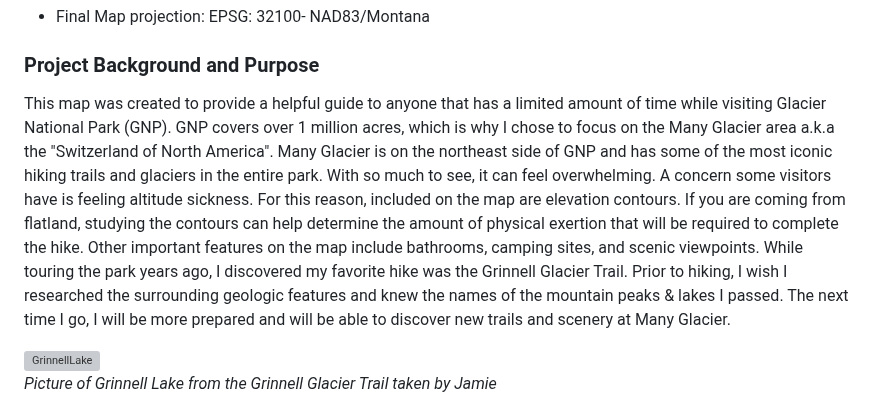
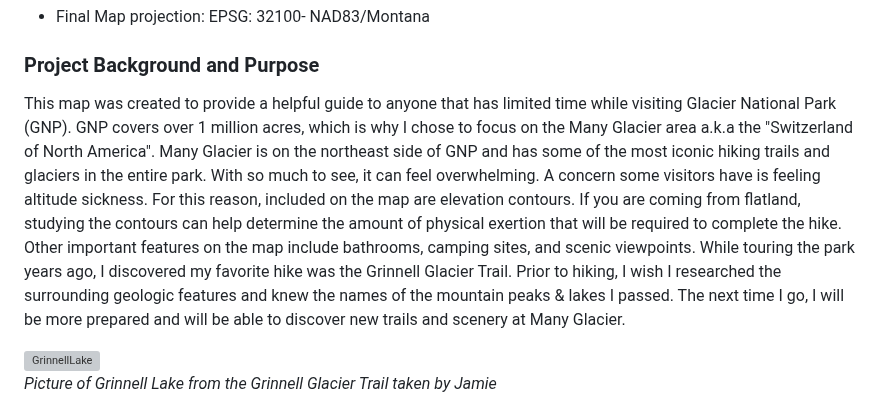
Before and after one commit to Jambro2/Many-Glacier-Trails, a Markdown page: README.md, the part around the change. Rendered like a GitHub page; grey boxes are pictures that could not be loaded.

```diff
--- a/README.md
+++ b/README.md
@@ -24,7 +24,7 @@
 
 ### Project Background and Purpose
 
-This map was created to provide a helpful guide to anyone that has a limited amount of time while visiting Glacier National Park (GNP). GNP covers over 1 million acres, which is why I chose to focus on the Many Glacier area a.k.a the "Switzerland of North America". Many Glacier is on the northeast side of GNP and has some of the most iconic hiking trails and glaciers in the entire park. With so much to see, it can feel overwhelming. A concern some visitors have is feeling altitude sickness. For this reason, included on the map are elevation contours. If you are coming from flatland, studying the contours can help determine the amount of physical exertion that will be required to complete the hike. Other important features on the map include bathrooms, camping sites, and scenic viewpoints. While touring the park years ago, I discovered my favorite hike was the Grinnell Glacier Trail. Prior to hiking, I wish I researched the surrounding geologic features and knew the names of the mountain peaks & lakes I passed. The next time I go, I will be more prepared and will be able to discover new trails and scenery at Many Glacier.
+This map was created to provide a helpful guide to anyone that has limited time while visiting Glacier National Park (GNP). GNP covers over 1 million acres, which is why I chose to focus on the Many Glacier area a.k.a the "Switzerland of North America". Many Glacier is on the northeast side of GNP and has some of the most iconic hiking trails and glaciers in the entire park. With so much to see, it can feel overwhelming. A concern some visitors have is feeling altitude sickness. For this reason, included on the map are elevation contours. If you are coming from flatland, studying the contours can help determine the amount of physical exertion that will be required to complete the hike. Other important features on the map include bathrooms, camping sites, and scenic viewpoints. While touring the park years ago, I discovered my favorite hike was the Grinnell Glacier Trail. Prior to hiking, I wish I researched the surrounding geologic features and knew the names of the mountain peaks & lakes I passed. The next time I go, I will be more prepared and will be able to discover new trails and scenery at Many Glacier.
 
 ![GrinnellLake](Images/Grinnell_1.jpg)
 *Picture of Grinnell Lake from the Grinnell Glacier Trail taken by Jamie*
```
